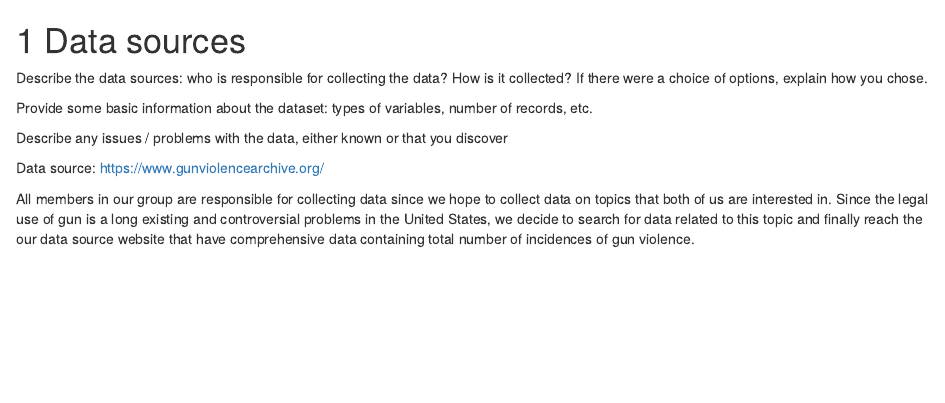
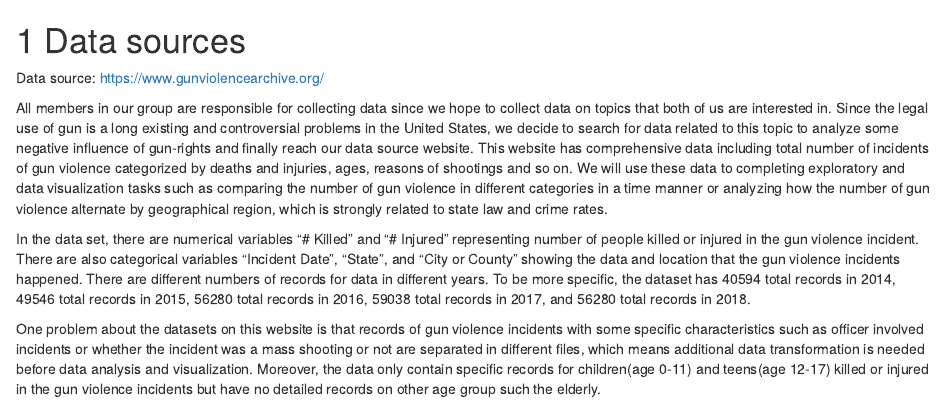
Before and after one commit to ZujunPeng/Gun_violence, an R Markdown document (02-data.Rmd): the page in a window 1100 px wide, from its top. Rendered offline with R 4.5, knitr and Pandoc, with nearby package versions; drawn as R Markdown's standard HTML page in place of the format the file asks for.

Commit message:
data source updated

```diff
--- a/02-data.Rmd
+++ b/02-data.Rmd
@@ -1,10 +1,9 @@
 # Data sources
-Describe the data sources: who is responsible for collecting the data? How is it collected? If there were a choice of options, explain how you chose.
-
-Provide some basic information about the dataset: types of variables, number of records, etc.
-
-Describe any issues / problems with the data, either known or that you discover
 
 Data source: https://www.gunviolencearchive.org/
 
-All members in our group are responsible for collecting data since we hope to collect data on topics that both of us are interested in. Since the legal use of gun is a long existing and controversial problems in the United States, we decide to search for data related to this topic and finally reach the our data source website that have comprehensive data containing total number of incidences of gun violence.
+All members in our group are responsible for collecting data since we hope to collect data on topics that both of us are interested in. Since the legal use of gun is a long existing and controversial problems in the United States, we decide to search for data related to this topic to analyze some negative influence of gun-rights and finally reach our data source website. This website has comprehensive data including total number of incidents of gun violence categorized by deaths and injuries, ages, reasons of shootings and so on. We will use these data to completing exploratory and data visualization tasks such as comparing the number of gun violence in different categories in a time manner or analyzing how the number of gun violence alternate by geographical region, which is strongly related to state law and crime rates.
+
+In the data set, there are numerical variables "# Killed" and "# Injured" representing number of people killed or injured in the gun violence incident. There are also categorical variables "Incident Date", "State", and "City or County" showing the data and location that the gun violence incidents happened. There are different numbers of records for data in different years. To be more specific, the dataset has 40594 total records in 2014, 49546 total records in 2015, 56280 total records in 2016, 59038 total records in 2017, and 56280 total records in 2018.
+
+One problem about the datasets on this website is that records of gun violence incidents with some specific characteristics such as officer involved incidents or whether the incident was a mass shooting or not are separated in different files, which means additional data transformation is needed before data analysis and visualization. Moreover, the data only contain specific records for children(age 0-11) and teens(age 12-17) killed or injured in the gun violence incidents but have no detailed records on other age group such the elderly.
```
Also changed, not shown: docs/search_index.json, 1 other file.
